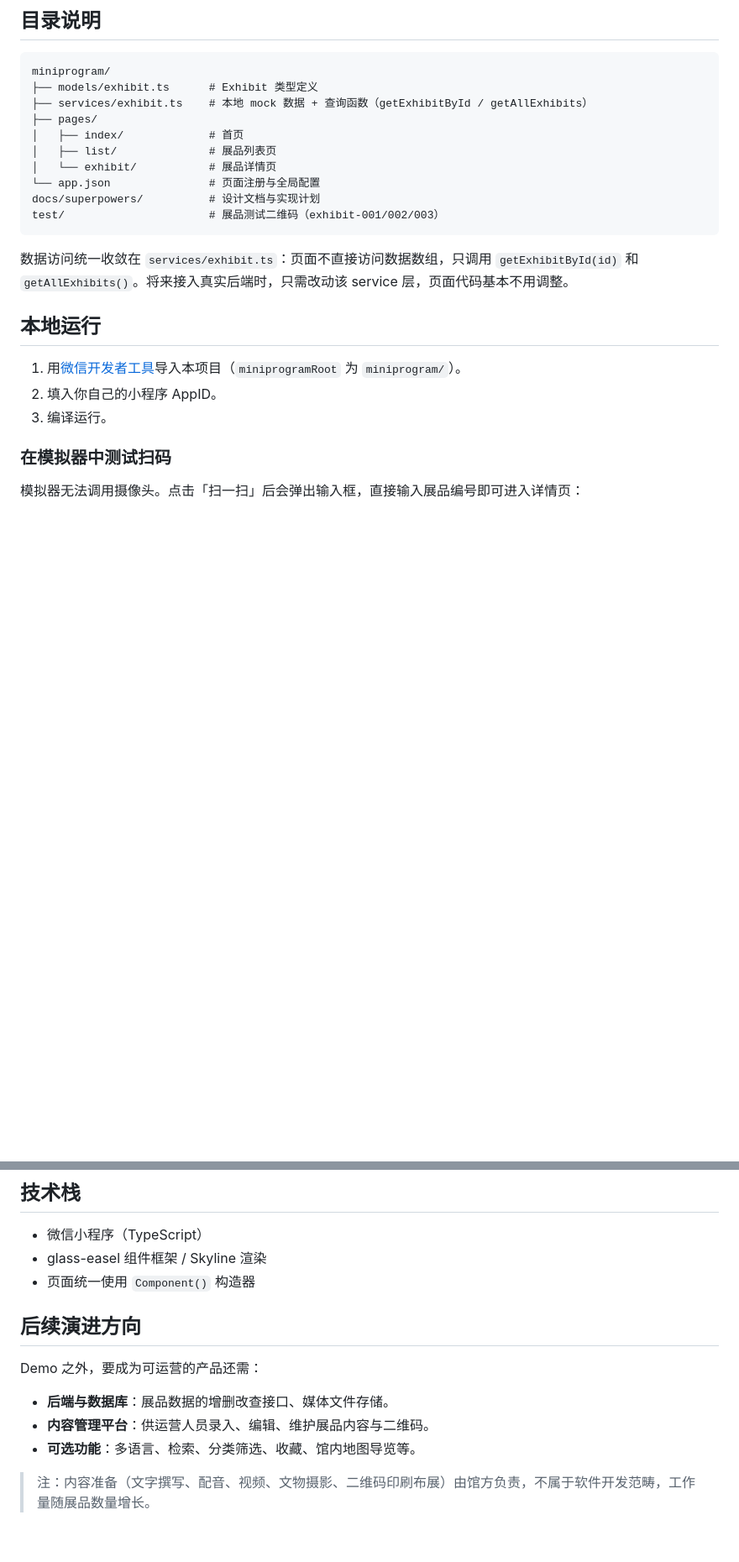
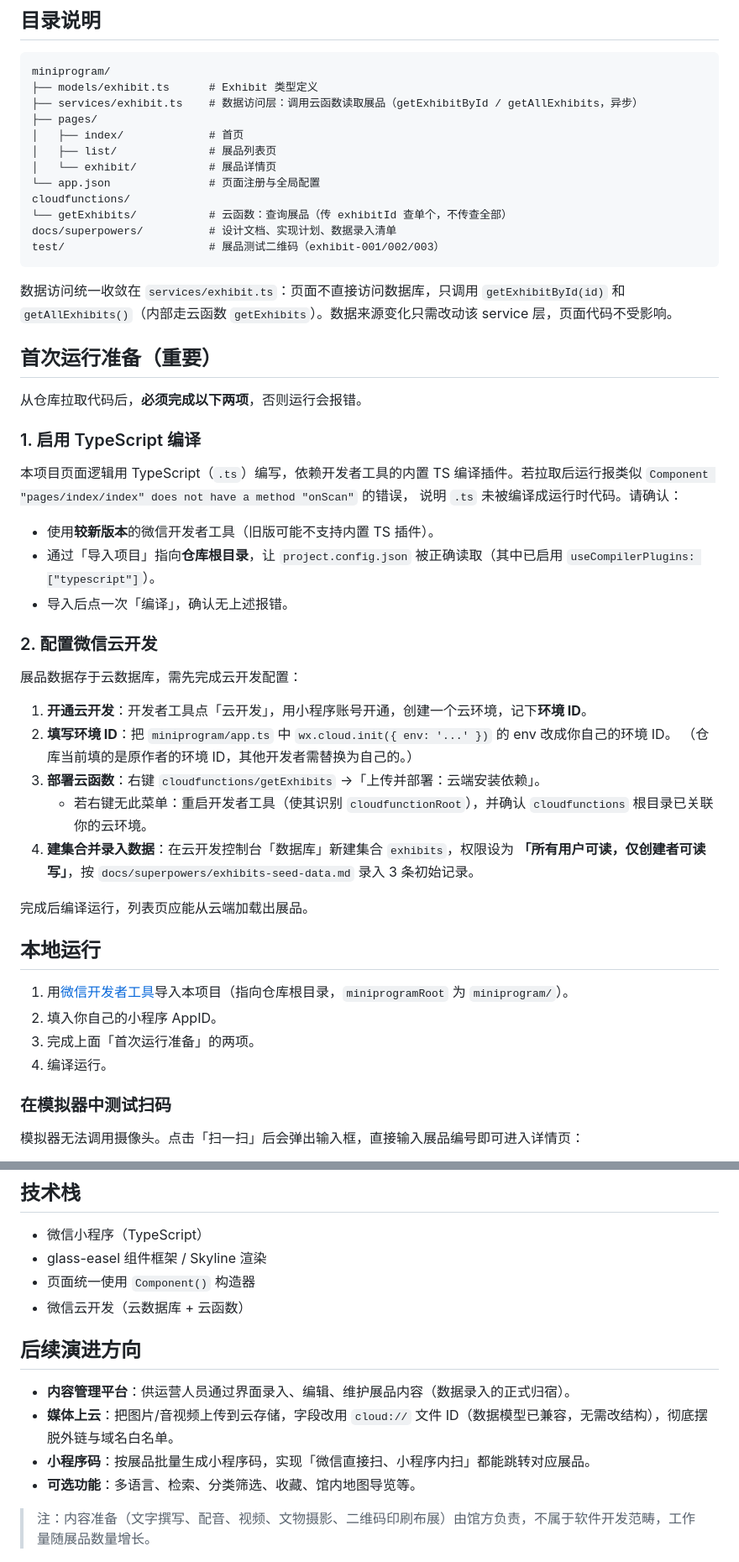
Before and after one commit to johnnyssr/museo_miniprogram, a Markdown page: README.md, 2 parts joined by grey strips. Shown at 84% size. Rendered like a GitHub page; blank space fills up the shorter version.

Commit message:
docs: update README with cloud setup and TS compile notes for contributors

````diff
--- a/README.md
+++ b/README.md
@@ -25,23 +25,54 @@
 ```
 miniprogram/
 ├── models/exhibit.ts      # Exhibit 类型定义
-├── services/exhibit.ts    # 本地 mock 数据 + 查询函数（getExhibitById / getAllExhibits）
+├── services/exhibit.ts    # 数据访问层：调用云函数读取展品（getExhibitById / getAllExhibits，异步）
 ├── pages/
 │   ├── index/             # 首页
 │   ├── list/              # 展品列表页
 │   └── exhibit/           # 展品详情页
 └── app.json               # 页面注册与全局配置
-docs/superpowers/          # 设计文档与实现计划
+cloudfunctions/
+└── getExhibits/           # 云函数：查询展品（传 exhibitId 查单个，不传查全部）
+docs/superpowers/          # 设计文档、实现计划、数据录入清单
 test/                      # 展品测试二维码（exhibit-001/002/003）
 ```
 
-数据访问统一收敛在 `services/exhibit.ts`：页面不直接访问数据数组，只调用 `getExhibitById(id)` 和 `getAllExhibits()`。将来接入真实后端时，只需改动该 service 层，页面代码基本不用调整。
+数据访问统一收敛在 `services/exhibit.ts`：页面不直接访问数据库，只调用 `getExhibitById(id)` 和 `getAllExhibits()`（内部走云函数 `getExhibits`）。数据来源变化只需改动该 service 层，页面代码不受影响。
+
+## 首次运行准备（重要）
+
+从仓库拉取代码后，**必须完成以下两项**，否则运行会报错。
+
+### 1. 启用 TypeScript 编译
+
+本项目页面逻辑用 TypeScript（`.ts`）编写，依赖开发者工具的内置 TS 编译插件。若拉取后运行报类似
+`Component "pages/index/index" does not have a method "onScan"` 的错误，
+说明 `.ts` 未被编译成运行时代码。请确认：
+
+- 使用**较新版本**的微信开发者工具（旧版可能不支持内置 TS 插件）。
+- 通过「导入项目」指向**仓库根目录**，让 `project.config.json` 被正确读取（其中已启用 `useCompilerPlugins: ["typescript"]`）。
+- 导入后点一次「编译」，确认无上述报错。
+
+### 2. 配置微信云开发
+
+展品数据存于云数据库，需先完成云开发配置：
+
+1. **开通云开发**：开发者工具点「云开发」，用小程序账号开通，创建一个云环境，记下**环境 ID**。
+2. **填写环境 ID**：把 `miniprogram/app.ts` 中 `wx.cloud.init({ env: '...' })` 的 env 改成你自己的环境 ID。
+   （仓库当前填的是原作者的环境 ID，其他开发者需替换为自己的。）
+3. **部署云函数**：右键 `cloudfunctions/getExhibits` →「上传并部署：云端安装依赖」。
+   - 若右键无此菜单：重启开发者工具（使其识别 `cloudfunctionRoot`），并确认 `cloudfunctions` 根目录已关联你的云环境。
+4. **建集合并录入数据**：在云开发控制台「数据库」新建集合 `exhibits`，权限设为
+   **「所有用户可读，仅创建者可读写」**，按 `docs/superpowers/exhibits-seed-data.md` 录入 3 条初始记录。
+
+完成后编译运行，列表页应能从云端加载出展品。
 
 ## 本地运行
 
-1. 用[微信开发者工具](https://developers.weixin.qq.com/miniprogram/dev/devtools/download.html)导入本项目（`miniprogramRoot` 为 `miniprogram/`）。
+1. 用[微信开发者工具](https://developers.weixin.qq.com/miniprogram/dev/devtools/download.html)导入本项目（指向仓库根目录，`miniprogramRoot` 为 `miniprogram/`）。
 2. 填入你自己的小程序 AppID。
-3. 编译运行。
+3. 完成上面「首次运行准备」的两项。
+4. 编译运行。
 
 ### 在模拟器中测试扫码
 
@@ -64,13 +95,13 @@ test/                      # 展品测试二维码（exhibit-001/002/003）
 - 微信小程序（TypeScript）
 - glass-easel 组件框架 / Skyline 渲染
 - 页面统一使用 `Component()` 构造器
+- 微信云开发（云数据库 + 云函数）
 
 ## 后续演进方向
 
-Demo 之外，要成为可运营的产品还需：
-
-- **后端与数据库**：展品数据的增删改查接口、媒体文件存储。
-- **内容管理平台**：供运营人员录入、编辑、维护展品内容与二维码。
+- **内容管理平台**：供运营人员通过界面录入、编辑、维护展品内容（数据录入的正式归宿）。
+- **媒体上云**：把图片/音视频上传到云存储，字段改用 `cloud://` 文件 ID（数据模型已兼容，无需改结构），彻底摆脱外链与域名白名单。
+- **小程序码**：按展品批量生成小程序码，实现「微信直接扫、小程序内扫」都能跳转对应展品。
 - **可选功能**：多语言、检索、分类筛选、收藏、馆内地图导览等。
 
 > 注：内容准备（文字撰写、配音、视频、文物摄影、二维码印刷布展）由馆方负责，不属于软件开发范畴，工作量随展品数量增长。
````
Also changed, not shown: other parts of README.md (+1 -1 lines), 1 other file.
